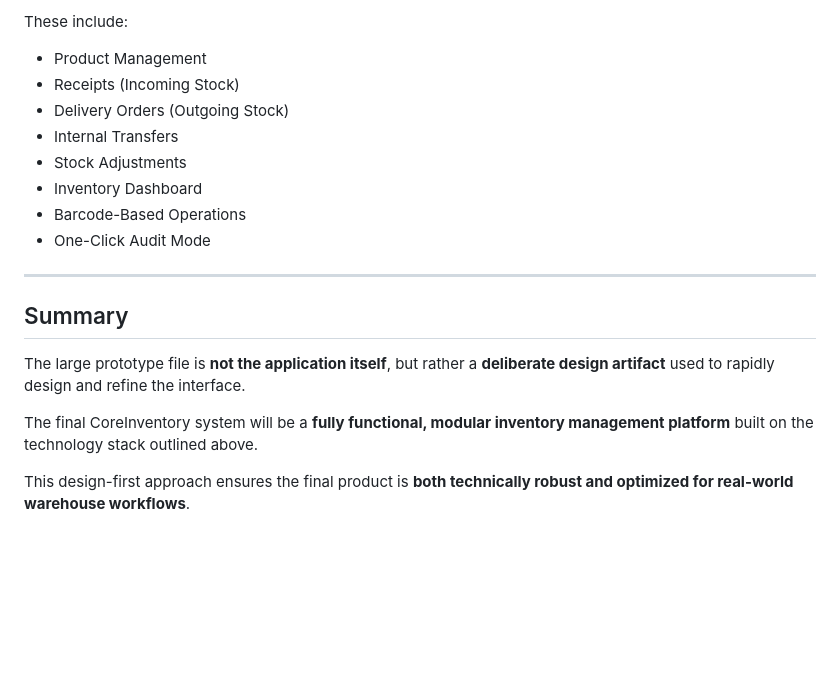
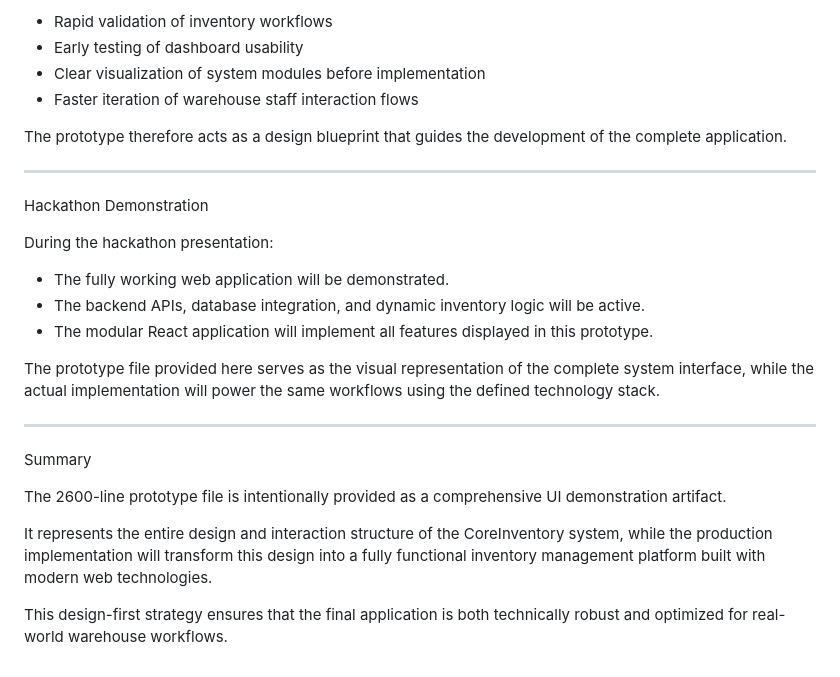
Before and after one commit to dhairya49/WareMind, a Markdown page: README.md, the part around one of its changes. GitHub-like rendering; blank space fills up the shorter version.

```diff
--- a/README.md
+++ b/README.md
@@ -81,21 +86,29 @@ During the final hackathon presentation:
 
-These include:
+- Rapid validation of inventory workflows
+- Early testing of dashboard usability
+- Clear visualization of system modules before implementation
+- Faster iteration of warehouse staff interaction flows
 
-* Product Management
-* Receipts (Incoming Stock)
-* Delivery Orders (Outgoing Stock)
-* Internal Transfers
-* Stock Adjustments
-* Inventory Dashboard
-* Barcode-Based Operations
-* One-Click Audit Mode
+The prototype therefore acts as a design blueprint that guides the development of the complete application.
 
 ---
 
-## Summary
+Hackathon Demonstration
 
-The large prototype file is **not the application itself**, but rather a **deliberate design artifact** used to rapidly design and refine the interface.
+During the hackathon presentation:
 
-The final CoreInventory system will be a **fully functional, modular inventory management platform** built on the technology stack outlined above.
+- The fully working web application will be demonstrated.
+- The backend APIs, database integration, and dynamic inventory logic will be active.
+- The modular React application will implement all features displayed in this prototype.
 
-This design-first approach ensures the final product is **both technically robust and optimized for real-world warehouse workflows**.
+The prototype file provided here serves as the visual representation of the complete system interface, while the actual implementation will power the same workflows using the defined technology stack.
+
+---
+
+Summary
+
+The 2600-line prototype file is intentionally provided as a comprehensive UI demonstration artifact.
+
+It represents the entire design and interaction structure of the CoreInventory system, while the production implementation will transform this design into a fully functional inventory management platform built with modern web technologies.
+
+This design-first strategy ensures that the final application is both technically robust and optimized for real-world warehouse workflows.
```
Also changed, not shown: other parts of README.md (+54 -49 lines).
